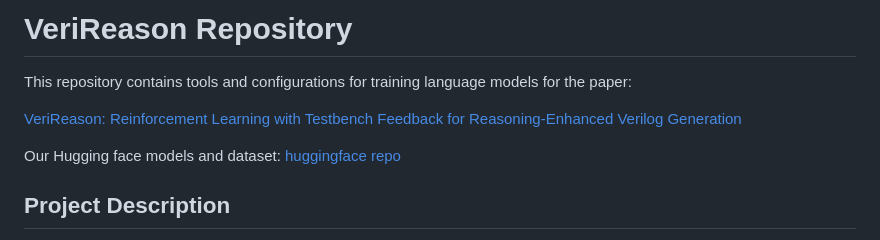
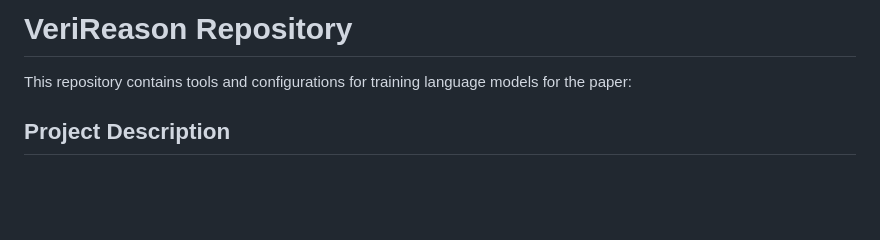
Before and after one commit to NellyW8/VeriReason, a Markdown page: README.MD, the part around the change. Drawn GitHub-style; blank space fills up the shorter version.

Commit message:
Revise README content for accuracy and clarity
Updated README to remove outdated links and improve clarity.

```diff
--- a/README.MD
+++ b/README.MD
@@ -2,9 +2,6 @@
 
 This repository contains tools and configurations for training language models for the paper:
 
-[VeriReason: Reinforcement Learning with Testbench Feedback for Reasoning-Enhanced Verilog Generation](https://arxiv.org/abs/2505.11849)
-
-Our Hugging face models and dataset: [huggingface repo](https://huggingface.co/collections/AI4EDA-CASE/verireason-682807825b20a863e758e51e)
 
 ## Project Description
 
```
